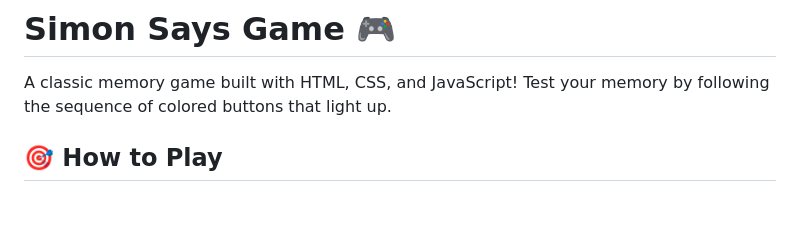
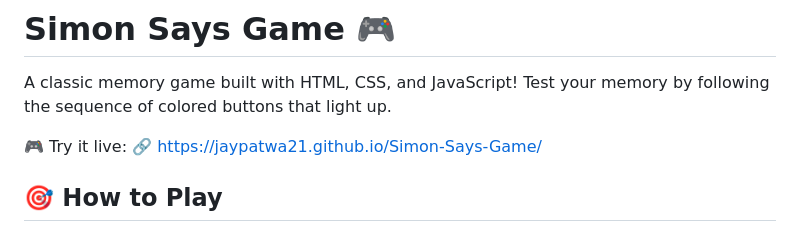
Before and after one commit to jaypatwa21/Simon-Says-Game, a Markdown page: README.md, the part around the change. Drawn GitHub-style; blank space fills up the shorter version.

```diff
--- a/README.md
+++ b/README.md
@@ -1,6 +1,9 @@
 # Simon Says Game 🎮
 
 A classic memory game built with HTML, CSS, and JavaScript! Test your memory by following the sequence of colored buttons that light up.
+
+🎮 Try it live:
+🔗 https://jaypatwa21.github.io/Simon-Says-Game/
 
 ## 🎯 How to Play
 
```
